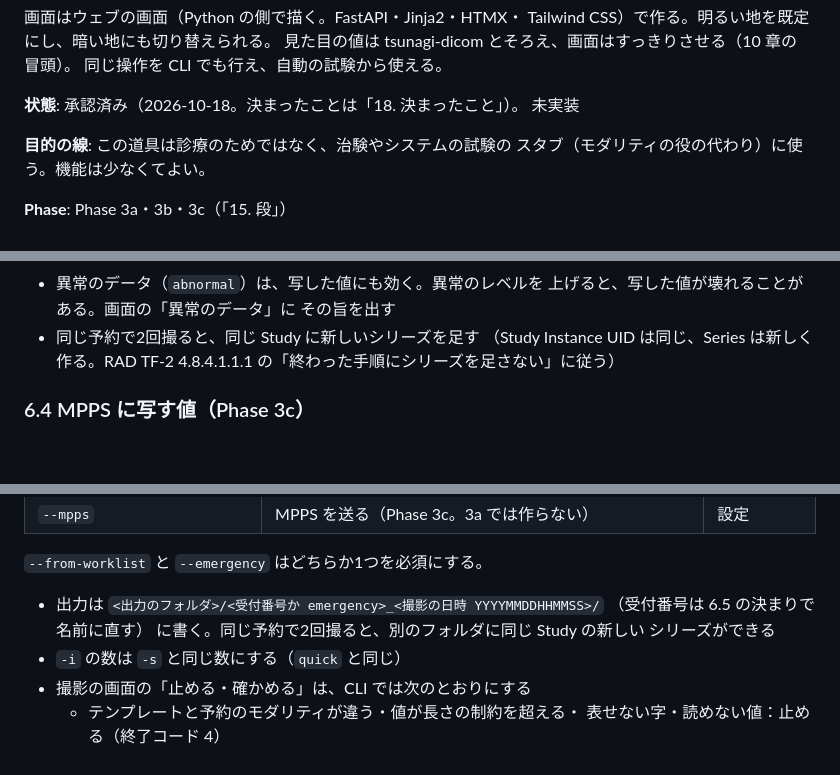
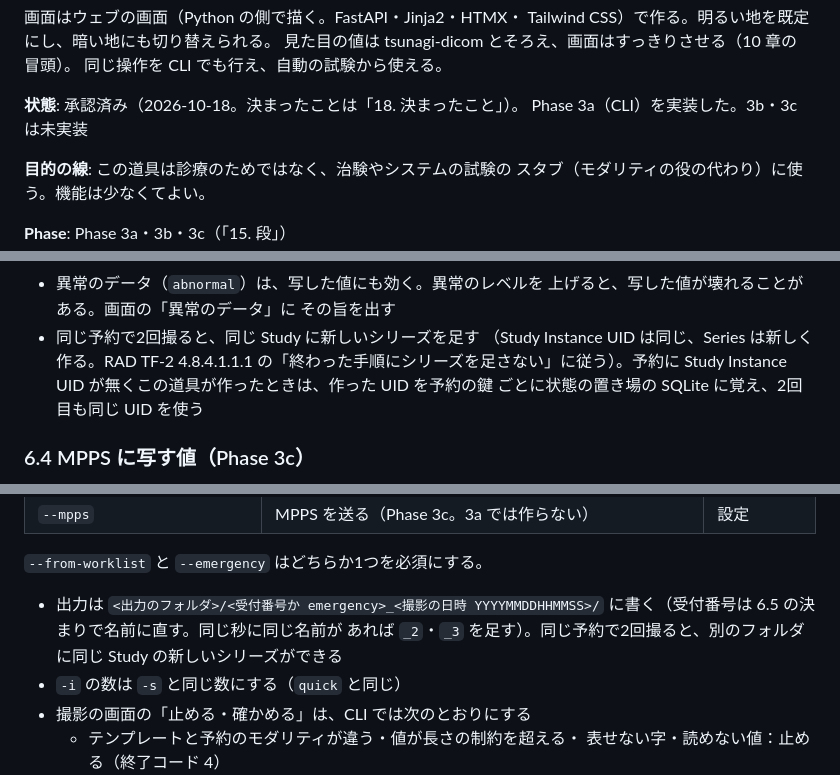
Before and after one commit to jeysunit/dicom-test-generator, a Markdown page: spec/12_modality_emulator.md, 3 parts joined by grey strips. Rendered like a GitHub page; blank space fills up the shorter version.

```diff
--- a/spec/12_modality_emulator.md
+++ b/spec/12_modality_emulator.md
@@ -17,7 +17,7 @@ Tailwind CSS）で作る。明るい地を既定にし、暗い地にも切り
 同じ操作を CLI でも行え、自動の試験から使える。
 
 **状態**: 承認済み（2026-10-18。決まったことは「18. 決まったこと」）。
-未実装
+Phase 3a（CLI）を実装した。3b・3c は未実装
 
 **目的の線**: この道具は診療のためではなく、治験やシステムの試験の
 スタブ（モダリティの役の代わり）に使う。機能は少なくてよい。
@@ -305,7 +305,9 @@ Scheduled Station AE Title (0040,0001) は画像に写す属性ではない。
   その旨を出す
 - 同じ予約で2回撮ると、同じ Study に新しいシリーズを足す
   （Study Instance UID は同じ、Series は新しく作る。RAD TF-2
-  4.8.4.1.1.1 の「終わった手順にシリーズを足さない」に従う）
+  4.8.4.1.1.1 の「終わった手順にシリーズを足さない」に従う）。予約に
+  Study Instance UID が無くこの道具が作ったときは、作った UID を予約の鍵
+  ごとに状態の置き場の SQLite に覚え、2回目も同じ UID を使う
 
 ### 6.4 MPPS に写す値（Phase 3c）
 
@@ -882,9 +884,9 @@ python -m app.cli exam --emergency --patient-id E0001 \
 `--from-worklist` と `--emergency` はどちらか1つを必須にする。
 
 - 出力は `<出力のフォルダ>/<受付番号か emergency>_<撮影の日時 YYYYMMDDHHMMSS>/`
-  （受付番号は 6.5 の決まりで名前に直す）
-  に書く。同じ予約で2回撮ると、別のフォルダに同じ Study の新しい
-  シリーズができる
+  に書く（受付番号は 6.5 の決まりで名前に直す。同じ秒に同じ名前が
+  あれば `_2`・`_3` を足す）。同じ予約で2回撮ると、別のフォルダに同じ
+  Study の新しいシリーズができる
 - `-i` の数は `-s` と同じ数にする（`quick` と同じ）
 - 撮影の画面の「止める・確かめる」は、CLI では次のとおりにする
   - テンプレートと予約のモダリティが違う・値が長さの制約を超える・
```
Also changed, not shown: other parts of spec/12_modality_emulator.md (+1 -0 lines), WORKFLOW.md (+9 -1 lines).
